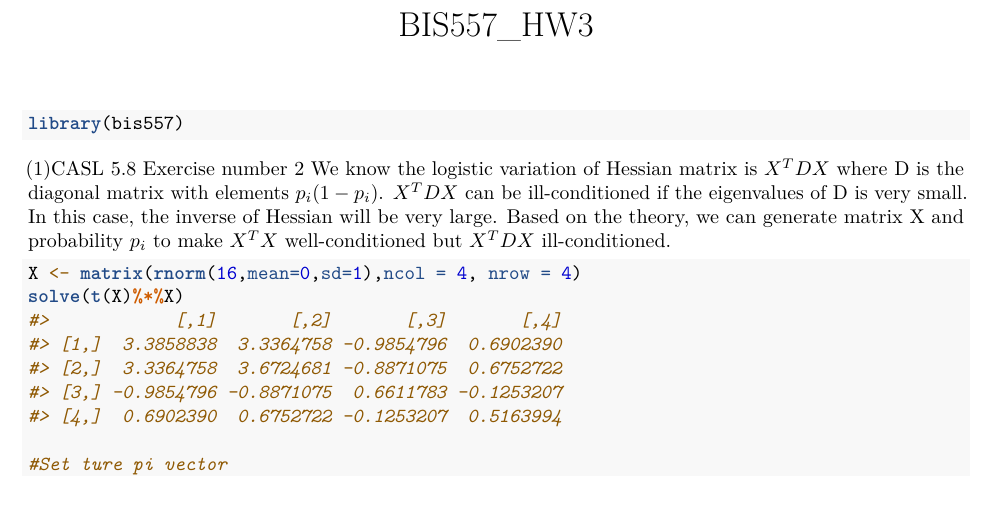
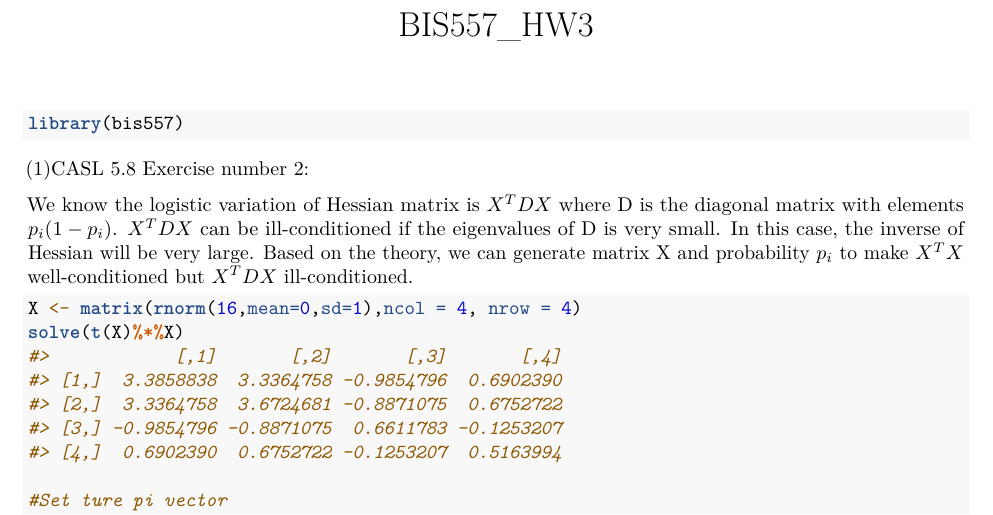
Before and after one commit to siqiangsu/bis557, an R Markdown document (vignettes/BIS557_HW3.Rmd): part of page 1 of 3, cut so that both start at the same text. Rendered offline with R 4.5, knitr and Pandoc, then LaTeX, with nearby package versions; both versions are drawn in the output format of the newer one; code that draws random numbers runs with fixed seeds of ours.

Commit message:
Update BIS557_HW3.Rmd

````diff
--- a/vignettes/BIS557_HW3.Rmd
+++ b/vignettes/BIS557_HW3.Rmd
@@ -1,6 +1,6 @@
 ---
 title: "BIS557_HW3"
-output: rmarkdown::html_vignette
+output: pdf_document
 vignette: >
   %\VignetteIndexEntry{BIS557_HW3}
   %\VignetteEngine{knitr::rmarkdown}
@@ -18,7 +18,8 @@ knitr::opts_chunk$set(
 library(bis557)
 ```
 
-(1)CASL 5.8 Exercise number 2
+(1)CASL 5.8 Exercise number 2:
+
 We know the logistic variation of Hessian matrix is $X^TDX$ where D is the diagonal matrix with elements $p_i(1-p_i)$.
 $X^TDX$ can be ill-conditioned if the eigenvalues of D is very small. In this case, the inverse of Hessian will be very large. Based on the theory, we can generate matrix X and probability $p_i$ to make $X^TX$ well-conditioned but $X^TDX$ ill-conditioned.
 ```{r}
````
